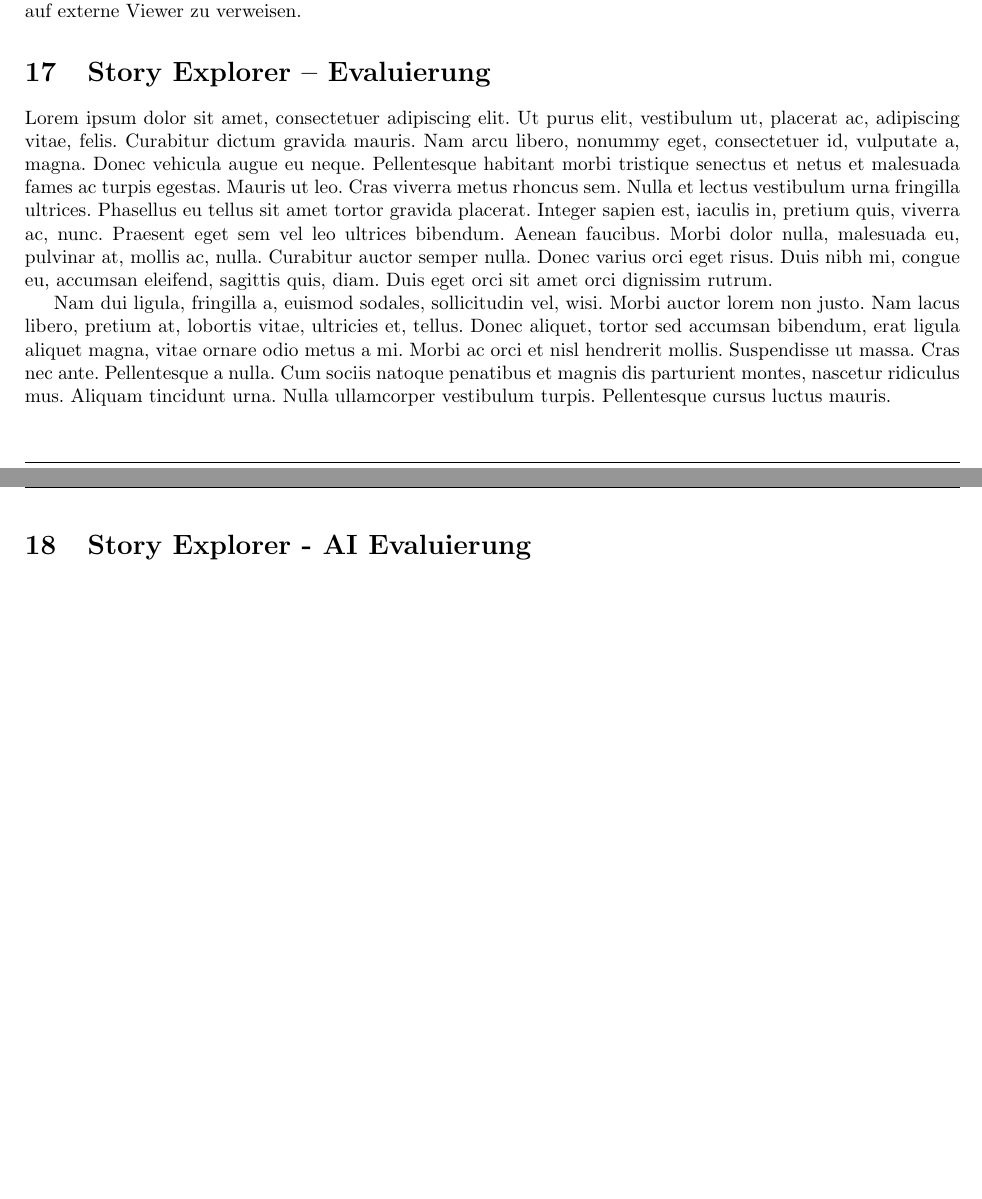
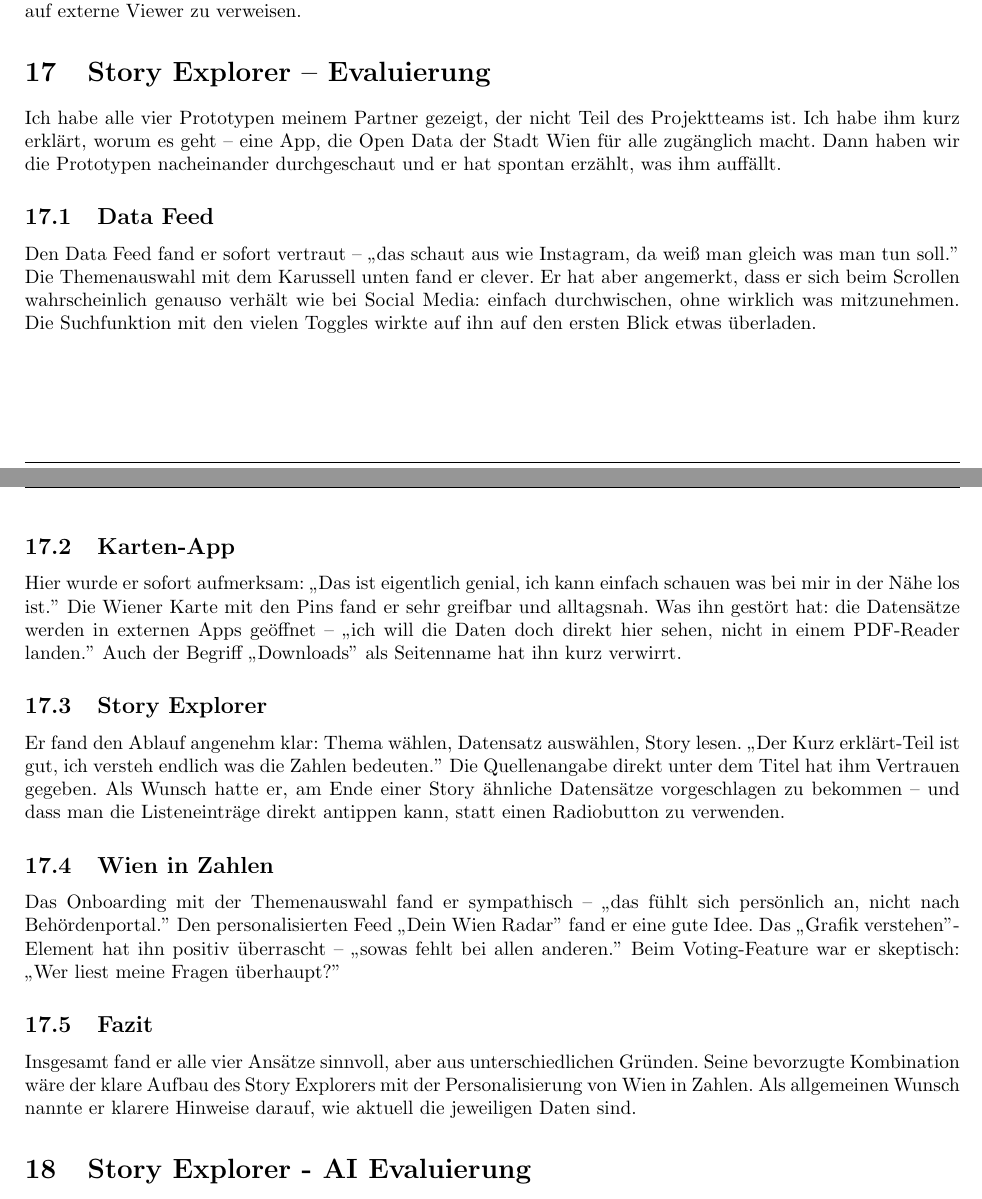
Before and after one commit to L-28/hci-2026s, a LaTeX document (milestone_2/m2.tex, which reads milestone_2/sections/Evaluierung_Neda.tex): two parts of pages 20 and 21 of 24 before the commit and two parts of pages 20 and 21 of 25 after it, joined at a grey line, cut so that both start at the same text, the shorter picture padded with empty space. Compiled offline with pdfLaTeX.

Commit message:
Evaluierung

```diff
--- a/milestone_2/sections/Evaluierung_Neda.tex
+++ b/milestone_2/sections/Evaluierung_Neda.tex
@@ -1,2 +1,70 @@
 \section{Story Explorer – Evaluierung}
-\lipsum[1-2]
+%
+\noindent
+Ich habe alle vier Prototypen meinem Partner gezeigt,
+der nicht Teil des Projektteams ist. Ich habe ihm
+kurz erklärt, worum es geht – eine App, die Open Data
+der Stadt Wien für alle zugänglich macht. Dann haben
+wir die Prototypen nacheinander durchgeschaut und er
+hat spontan erzählt, was ihm auffällt.
+%
+\subsection{Data Feed}
+%
+\noindent
+Den Data Feed fand er sofort vertraut – „das schaut
+aus wie Instagram, da weiß man gleich was man tun
+soll." Die Themenauswahl mit dem Karussell unten
+fand er clever. Er hat aber angemerkt, dass er sich
+beim Scrollen wahrscheinlich genauso verhält wie bei
+Social Media: einfach durchwischen, ohne wirklich
+was mitzunehmen. Die Suchfunktion mit den vielen
+Toggles wirkte auf ihn auf den ersten Blick etwas
+überladen.
+%
+\subsection{Karten-App}
+%
+\noindent
+Hier wurde er sofort aufmerksam: „Das ist eigentlich
+genial, ich kann einfach schauen was bei mir in der
+Nähe los ist." Die Wiener Karte mit den Pins fand er
+sehr greifbar und alltagsnah. Was ihn gestört hat:
+die Datensätze werden in externen Apps geöffnet –
+„ich will die Daten doch direkt hier sehen, nicht
+in einem PDF-Reader landen." Auch der Begriff
+„Downloads" als Seitenname hat ihn kurz verwirrt.
+%
+\subsection{Story Explorer}
+%
+\noindent
+Er fand den Ablauf angenehm klar: Thema wählen,
+Datensatz auswählen, Story lesen. „Der Kurz
+erklärt-Teil ist gut, ich versteh endlich was die
+Zahlen bedeuten." Die Quellenangabe direkt unter
+dem Titel hat ihm Vertrauen gegeben. Als Wunsch
+hatte er, am Ende einer Story ähnliche Datensätze
+vorgeschlagen zu bekommen – und dass man die
+Listeneinträge direkt antippen kann, statt einen
+Radiobutton zu verwenden.
+%
+\subsection{Wien in Zahlen}
+%
+\noindent
+Das Onboarding mit der Themenauswahl fand er
+sympathisch – „das fühlt sich persönlich an, nicht
+nach Behördenportal." Den personalisierten Feed
+„Dein Wien Radar" fand er eine gute Idee. Das
+„Grafik verstehen"-Element hat ihn positiv
+überrascht – „sowas fehlt bei allen anderen."
+Beim Voting-Feature war er skeptisch: „Wer liest
+meine Fragen überhaupt?"
+%
+\subsection{Fazit}
+%
+\noindent
+Insgesamt fand er alle vier Ansätze sinnvoll, aber
+aus unterschiedlichen Gründen. Seine bevorzugte
+Kombination wäre der klare Aufbau des Story
+Explorers mit der Personalisierung von Wien in
+Zahlen. Als allgemeinen Wunsch nannte er klarere
+Hinweise darauf, wie aktuell die jeweiligen Daten
+sind.
```
